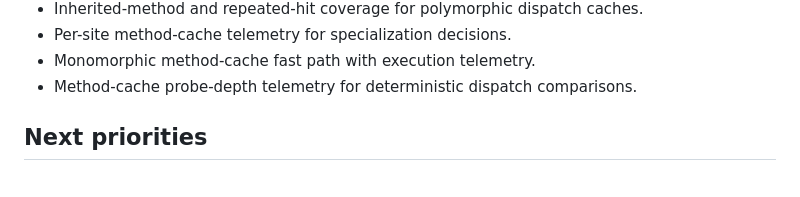
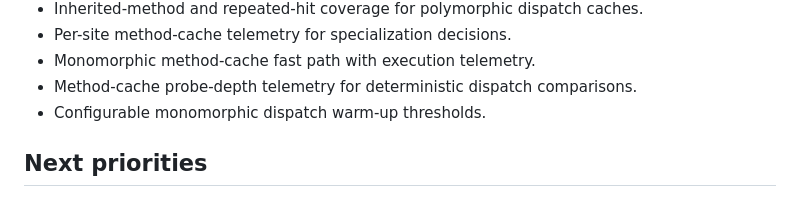
Before and after one commit to diamond-language/diamond, a Markdown page: docs/roadmap.md, the part around the change. Drawn GitHub-style.

```diff
--- a/docs/roadmap.md
+++ b/docs/roadmap.md
@@ -226,6 +226,7 @@ future work.
 - Per-site method-cache telemetry for specialization decisions.
 - Monomorphic method-cache fast path with execution telemetry.
 - Method-cache probe-depth telemetry for deterministic dispatch comparisons.
+- Configurable monomorphic dispatch warm-up thresholds.
 
 ## Next priorities
 
```
Also changed, not shown: README.md (+2 -0 lines).
